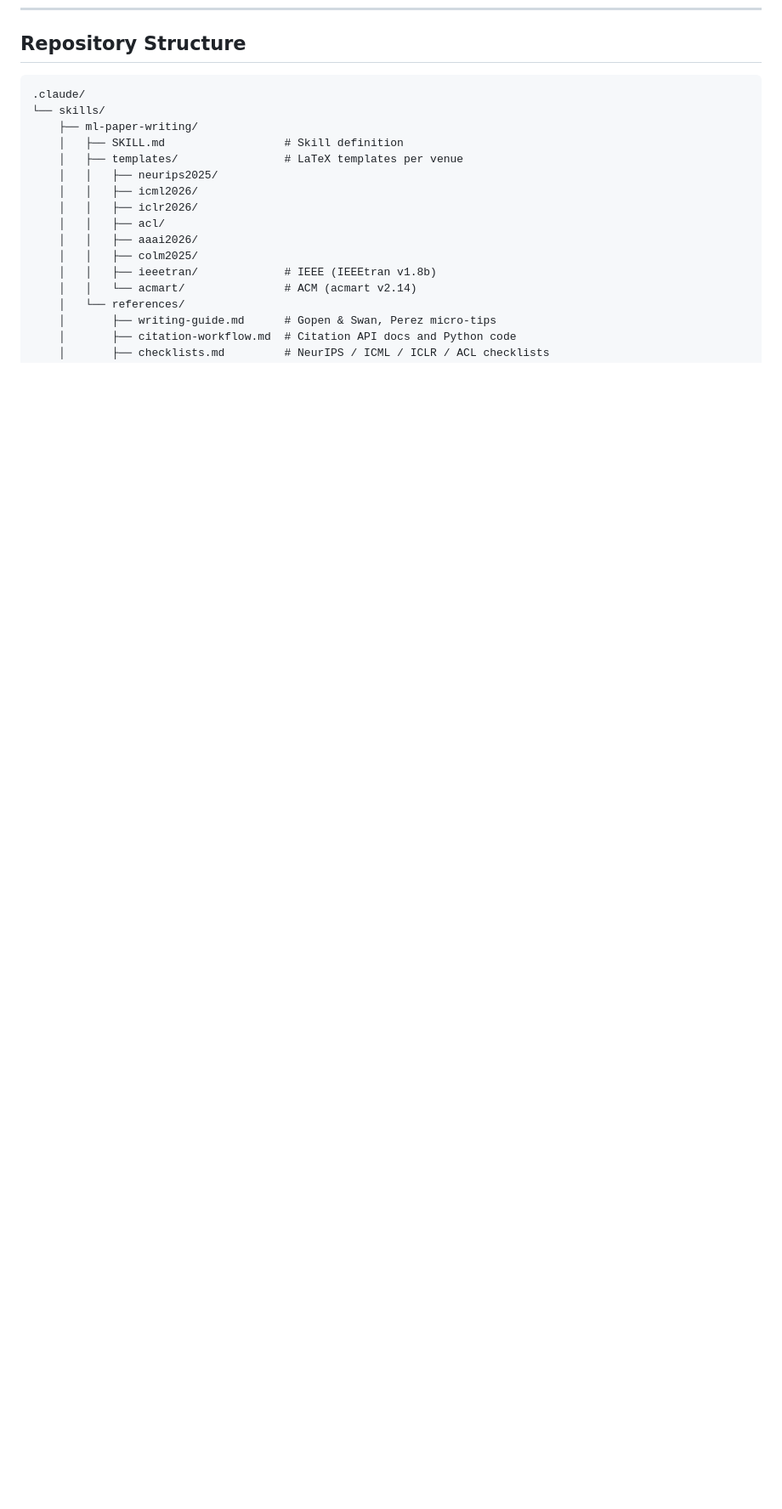
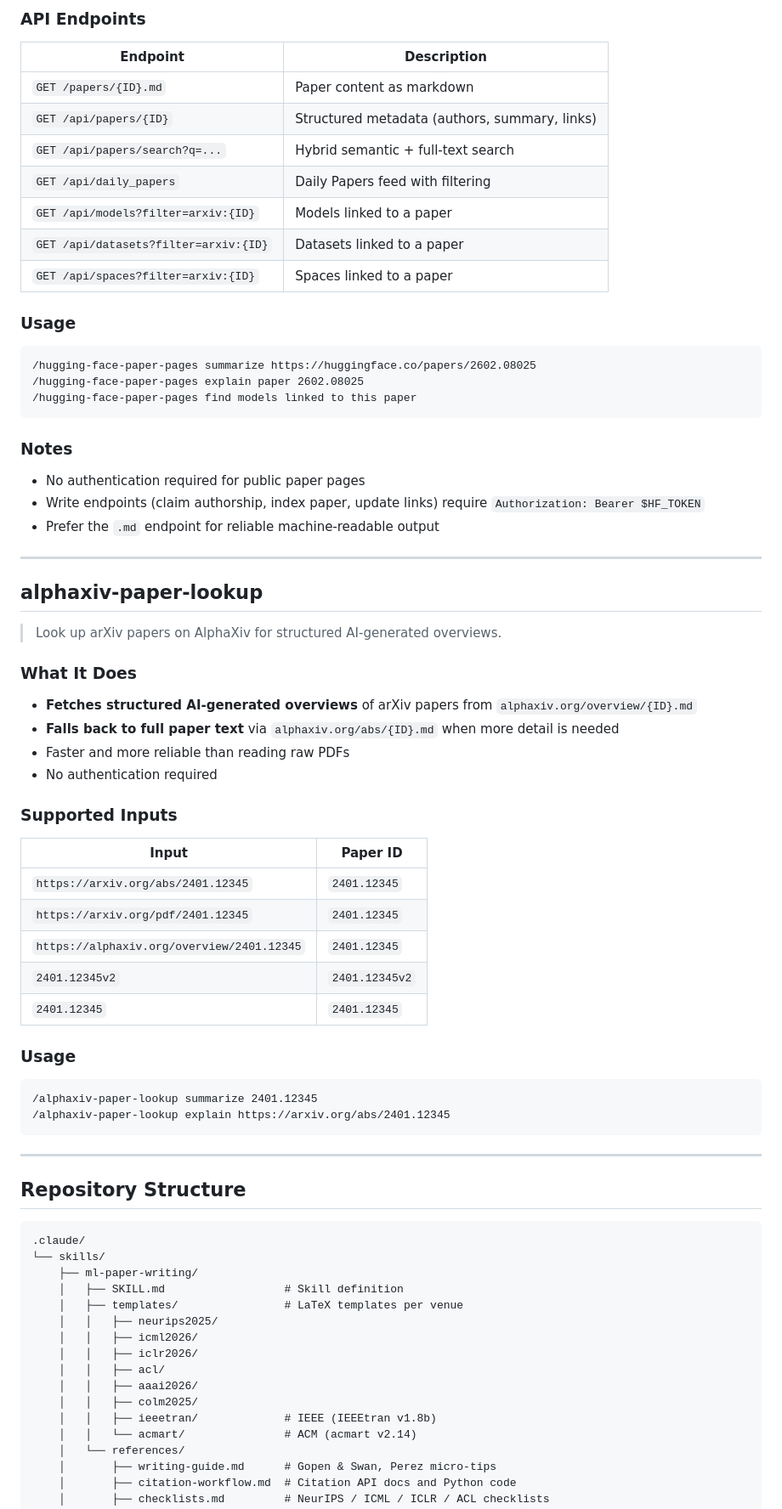
Before and after one commit to pengqianhan/open-paper-skills, a Markdown page: README.md, the part around one of its changes. Shown at 85% size. GitHub-like rendering; blank space fills up the shorter version.

````diff
--- a/README.md
+++ b/README.md
@@ -191,3 +258,61 @@ The draw.io desktop app must be installed for export (PNG/SVG/PDF). The skill au
+### API Endpoints
+
+| Endpoint | Description |
+|----------|-------------|
+| `GET /papers/{ID}.md` | Paper content as markdown |
+| `GET /api/papers/{ID}` | Structured metadata (authors, summary, links) |
+| `GET /api/papers/search?q=...` | Hybrid semantic + full-text search |
+| `GET /api/daily_papers` | Daily Papers feed with filtering |
+| `GET /api/models?filter=arxiv:{ID}` | Models linked to a paper |
+| `GET /api/datasets?filter=arxiv:{ID}` | Datasets linked to a paper |
+| `GET /api/spaces?filter=arxiv:{ID}` | Spaces linked to a paper |
+
+### Usage
+
+```
+/hugging-face-paper-pages summarize https://huggingface.co/papers/2602.08025
+/hugging-face-paper-pages explain paper 2602.08025
+/hugging-face-paper-pages find models linked to this paper
+```
+
+### Notes
+
+- No authentication required for public paper pages
+- Write endpoints (claim authorship, index paper, update links) require `Authorization: Bearer $HF_TOKEN`
+- Prefer the `.md` endpoint for reliable machine-readable output
+
+---
+
+## alphaxiv-paper-lookup
+
+> Look up arXiv papers on AlphaXiv for structured AI-generated overviews.
+
+### What It Does
+
+- **Fetches structured AI-generated overviews** of arXiv papers from `alphaxiv.org/overview/{ID}.md`
+- **Falls back to full paper text** via `alphaxiv.org/abs/{ID}.md` when more detail is needed
+- Faster and more reliable than reading raw PDFs
+- No authentication required
+
+### Supported Inputs
+
+| Input | Paper ID |
+|-------|----------|
+| `https://arxiv.org/abs/2401.12345` | `2401.12345` |
+| `https://arxiv.org/pdf/2401.12345` | `2401.12345` |
+| `https://alphaxiv.org/overview/2401.12345` | `2401.12345` |
+| `2401.12345v2` | `2401.12345v2` |
+| `2401.12345` | `2401.12345` |
+
+### Usage
+
+```
+/alphaxiv-paper-lookup summarize 2401.12345
+/alphaxiv-paper-lookup explain https://arxiv.org/abs/2401.12345
+```
+
+---
+
 ## Repository Structure
 
 ```
````
Also changed, not shown: other parts of README.md (+79 -1 lines).
